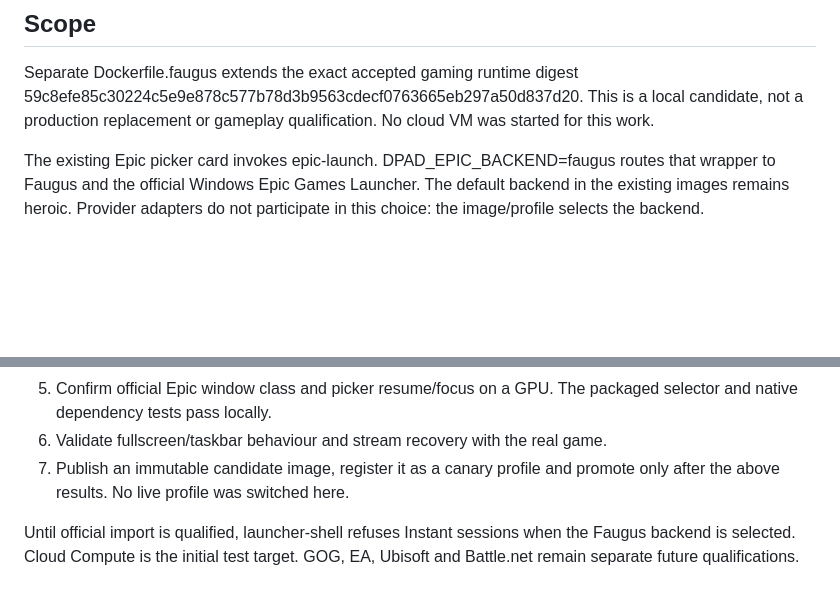
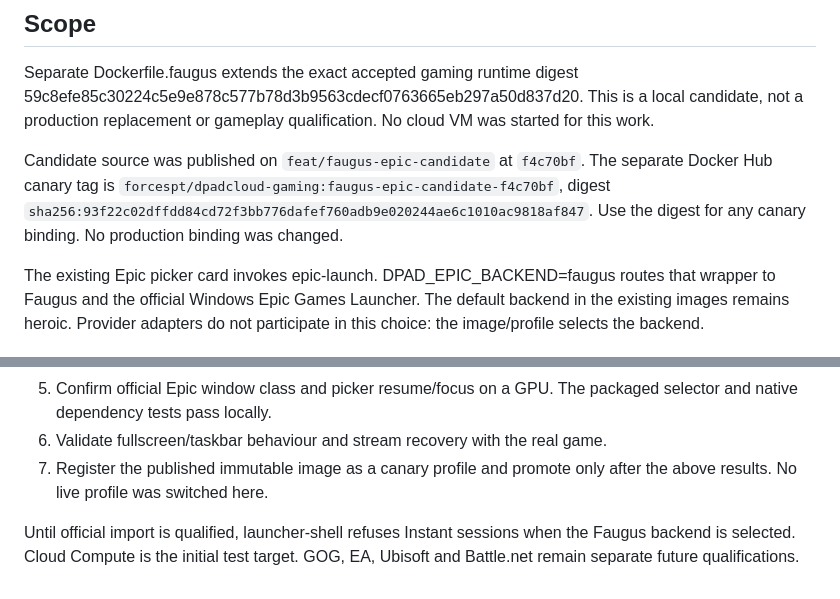
Before and after one commit to ForcesPT/container-gaming, a Markdown page: docs/FAUGUS-CANDIDATE.md, 2 parts joined by grey strips. Rendered like a GitHub page; blank space fills up the shorter version.

Commit message:
Record published Faugus canary image

```diff
--- a/docs/FAUGUS-CANDIDATE.md
+++ b/docs/FAUGUS-CANDIDATE.md
@@ -6,6 +6,12 @@ Separate Dockerfile.faugus extends the exact accepted gaming runtime digest
 59c8efe85c30224c5e9e878c577b78d3b9563cdecf0763665eb297a50d837d20.
 This is a local candidate, not a production replacement or gameplay qualification.
 No cloud VM was started for this work.
+
+Candidate source was published on `feat/faugus-epic-candidate` at `f4c70bf`.
+The separate Docker Hub canary tag is
+`forcespt/dpadcloud-gaming:faugus-epic-candidate-f4c70bf`, digest
+`sha256:93f22c02dffdd84cd72f3bb776dafef760adb9e020244ae6c1010ac9818af847`.
+Use the digest for any canary binding. No production binding was changed.
 
 The existing Epic picker card invokes epic-launch. DPAD_EPIC_BACKEND=faugus
 routes that wrapper to Faugus and the official Windows Epic Games Launcher.
@@ -94,8 +100,8 @@ window WM_CLASS/focus still needs confirmation on the GPU session.
 5. Confirm official Epic window class and picker resume/focus on a GPU. The
    packaged selector and native dependency tests pass locally.
 6. Validate fullscreen/taskbar behaviour and stream recovery with the real game.
-7. Publish an immutable candidate image, register it as a canary profile and
-   promote only after the above results. No live profile was switched here.
+7. Register the published immutable image as a canary profile and promote only
+   after the above results. No live profile was switched here.
 
 Until official import is qualified, launcher-shell refuses Instant sessions
 when the Faugus backend is selected. Cloud Compute is the initial test target.
```
